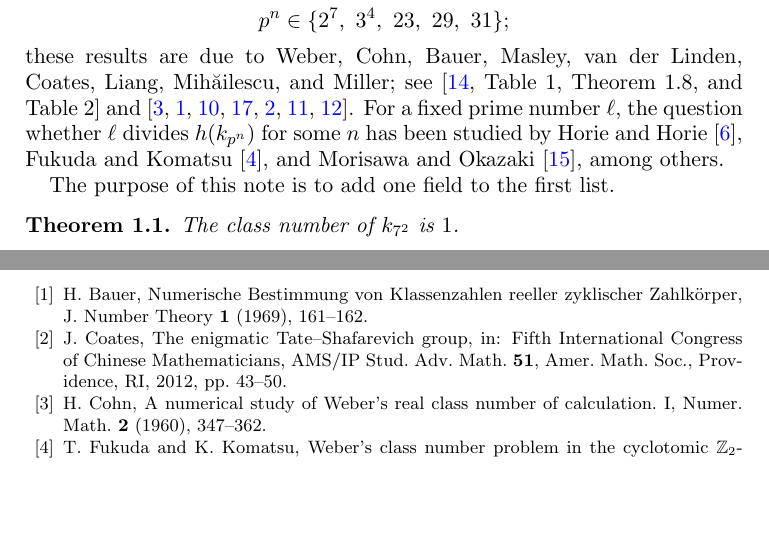
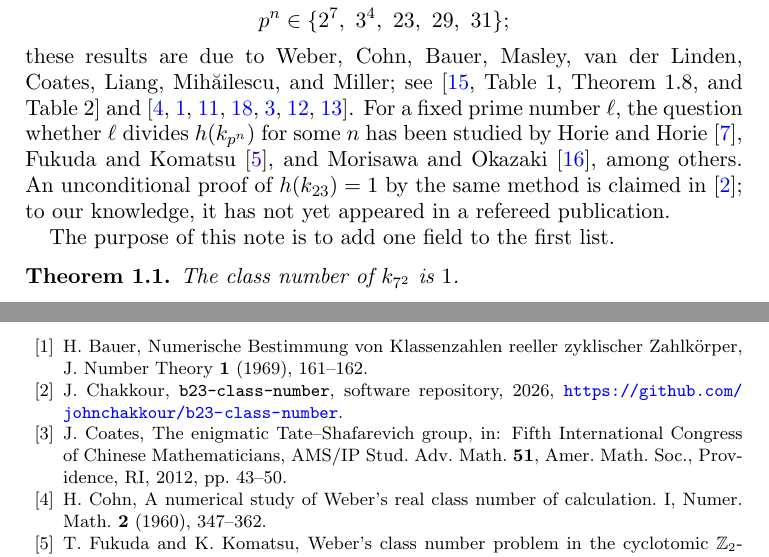
Before and after one commit to uekijun46/Weber_class_number, a LaTeX paper (paper/k49.tex): two parts of pages 1 and 7 of 7, joined at a grey line, cut so that both start at the same text, the shorter picture padded with empty space. Compiled offline with pdfLaTeX.

Commit message:
Note: mention the claimed unconditional proof for k_{23}
Co-Authored-By: Claude Fable 5.2 <noreply@anthropic.com>
Claude-Session: https://claude.ai/code/session_018YHwFFCkVnfzZcTg6j8tqZ

```diff
--- a/paper/k49.tex
+++ b/paper/k49.tex
@@ -50,8 +50,7 @@ p^n \in \{2^7,\ 3^4,\ 23,\ 29,\ 31\};
 \]
 these results are due to Weber, Cohn, Bauer, Masley, van der Linden, Coates, Liang, Mih\u{a}ilescu, and Miller; see \cite[Table 1, Theorem 1.8, and Table 2]{Mi15b} and \cite{Co60, Ba69, Ma78, vdL82, Co12, Mi14, Mi14b}.
 For a fixed prime number $\ell$, the question whether $\ell$ divides $h(k_{p^n})$ for some $n$ has been studied by Horie and Horie \cite{HH09}, Fukuda and Komatsu \cite{FK11}, and Morisawa and Okazaki \cite{MO13}, among others.
-% TODO (author's decision): an unconditional proof of h(k_{23}) = 1 is claimed in the software repository
-% https://github.com/johnchakkour/b23-class-number (not refereed). Mention it here or not.
+An unconditional proof of $h(k_{23}) = 1$ by the same method is claimed in \cite{Ch26}; to our knowledge, it has not yet appeared in a refereed publication.
 
 The purpose of this note is to add one field to the first list.
 
@@ -351,6 +350,8 @@ Without the hypothesis, the fields $k_{29}$, $k_{3^4}$, and $k_{31}$ seem to be
 
 \bibitem{Ba69} H.~Bauer, Numerische Bestimmung von Klassenzahlen reeller zyklischer Zahlk\"orper, J. Number Theory \textbf{1} (1969), 161--162.
 
+\bibitem{Ch26} J.~Chakkour, \texttt{b23-class-number}, software repository, 2026, \url{https://github.com/johnchakkour/b23-class-number}.
+
 \bibitem{Co12} J.~Coates, The enigmatic Tate--Shafarevich group, in: Fifth International Congress of Chinese Mathematicians, AMS/IP Stud. Adv. Math. \textbf{51}, Amer. Math. Soc., Providence, RI, 2012, pp.~43--50.
 
 \bibitem{Co60} H.~Cohn, A numerical study of Weber's real class number of calculation. I, Numer. Math. \textbf{2} (1960), 347--362.
```
Also changed, not shown: paper/k49.pdf.
